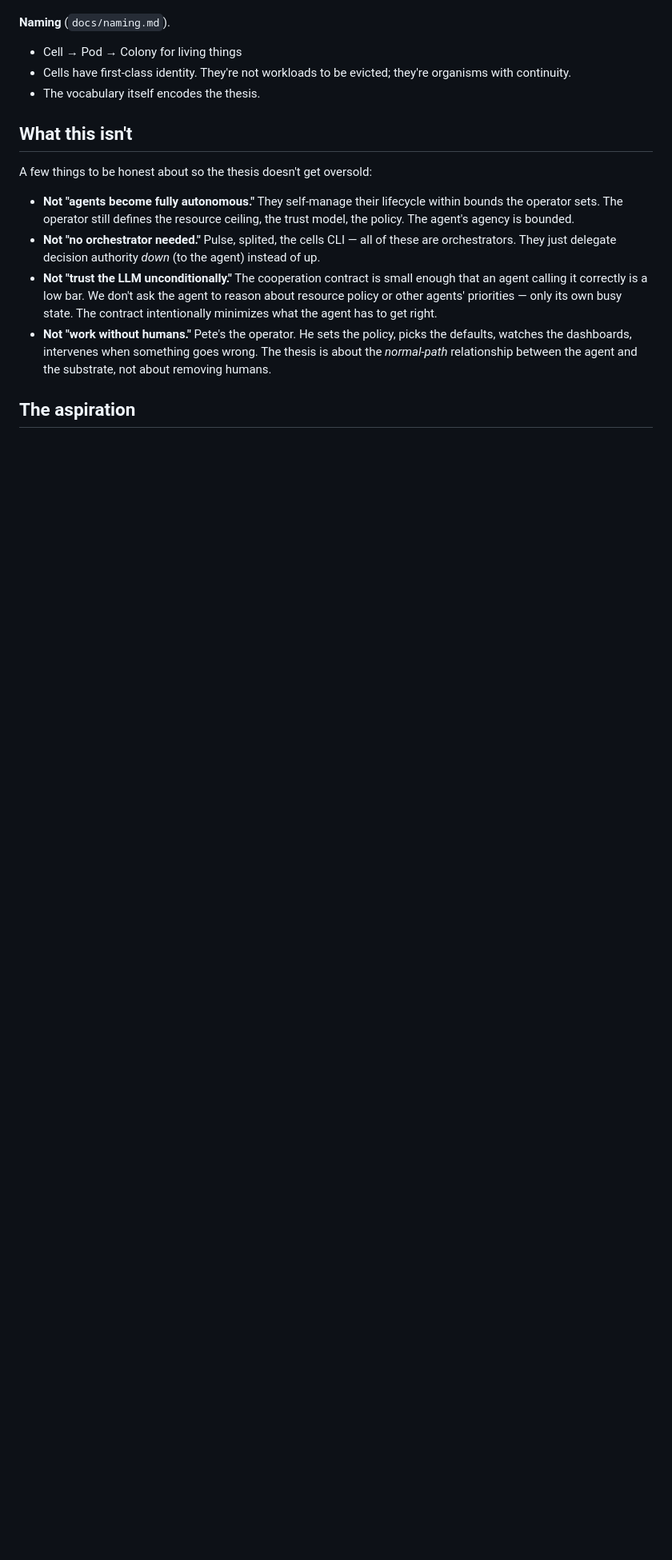
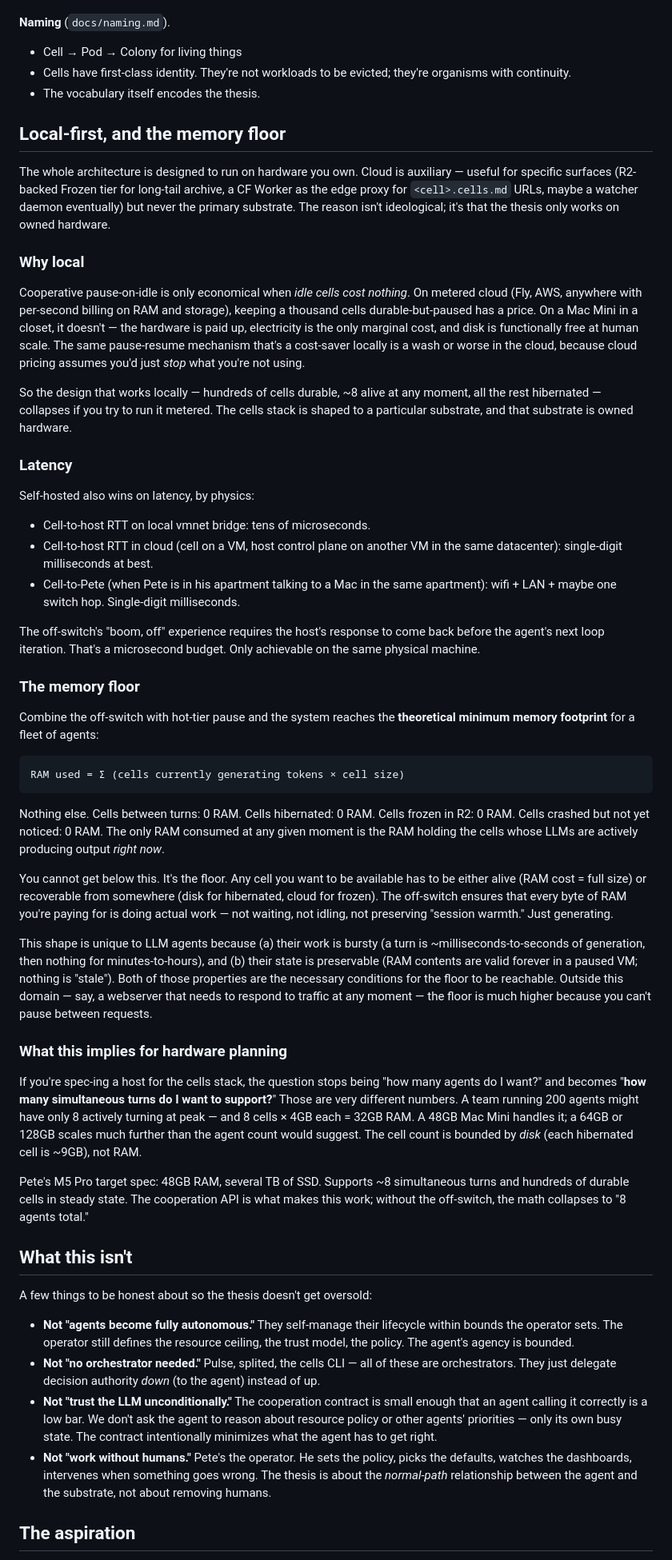
Before and after one commit to peteknowsai/cells-md, a Markdown page: docs/agency.md, the part around the change. Shown at 80% size. Drawn GitHub-style; blank space fills up the shorter version.

Commit message:
docs: agency — local-first deployment + theoretical memory floor
Two interlinked theses: the architecture only works on owned hardware
(idle cells must cost ~zero, true locally, false metered), and the
off-switch + hot-tier pause reaches the theoretical-minimum memory
footprint (RAM = currently-generating cells, nothing else).

Spec hardware for simultaneous turns, not total agents. A 48GB host
supports hundreds of durable cells with ~8 simultaneous turns.

Co-Authored-By: Claude Opus 4.7 (1M context) <noreply@anthropic.com>

````diff
--- a/docs/agency.md
+++ b/docs/agency.md
@@ -85,6 +85,46 @@ What we've actually built that gestures at this thesis:
 - Cells have first-class identity. They're not workloads to be evicted; they're organisms with continuity.
 - The vocabulary itself encodes the thesis.
 
+## Local-first, and the memory floor
+
+The whole architecture is designed to run on hardware you own. Cloud is auxiliary — useful for specific surfaces (R2-backed Frozen tier for long-tail archive, a CF Worker as the edge proxy for `<cell>.cells.md` URLs, maybe a watcher daemon eventually) but never the primary substrate. The reason isn't ideological; it's that the thesis only works on owned hardware.
+
+### Why local
+
+Cooperative pause-on-idle is only economical when *idle cells cost nothing*. On metered cloud (Fly, AWS, anywhere with per-second billing on RAM and storage), keeping a thousand cells durable-but-paused has a price. On a Mac Mini in a closet, it doesn't — the hardware is paid up, electricity is the only marginal cost, and disk is functionally free at human scale. The same pause-resume mechanism that's a cost-saver locally is a wash or worse in the cloud, because cloud pricing assumes you'd just *stop* what you're not using.
+
+So the design that works locally — hundreds of cells durable, ~8 alive at any moment, all the rest hibernated — collapses if you try to run it metered. The cells stack is shaped to a particular substrate, and that substrate is owned hardware.
+
+### Latency
+
+Self-hosted also wins on latency, by physics:
+
+- Cell-to-host RTT on local vmnet bridge: tens of microseconds.
+- Cell-to-host RTT in cloud (cell on a VM, host control plane on another VM in the same datacenter): single-digit milliseconds at best.
+- Cell-to-Pete (when Pete is in his apartment talking to a Mac in the same apartment): wifi + LAN + maybe one switch hop. Single-digit milliseconds.
+
+The off-switch's "boom, off" experience requires the host's response to come back before the agent's next loop iteration. That's a microsecond budget. Only achievable on the same physical machine.
+
+### The memory floor
+
+Combine the off-switch with hot-tier pause and the system reaches the **theoretical minimum memory footprint** for a fleet of agents:
+
+```
+RAM used = Σ (cells currently generating tokens × cell size)
+```
+
+Nothing else. Cells between turns: 0 RAM. Cells hibernated: 0 RAM. Cells frozen in R2: 0 RAM. Cells crashed but not yet noticed: 0 RAM. The only RAM consumed at any given moment is the RAM holding the cells whose LLMs are actively producing output *right now*.
+
+You cannot get below this. It's the floor. Any cell you want to be available has to be either alive (RAM cost = full size) or recoverable from somewhere (disk for hibernated, cloud for frozen). The off-switch ensures that every byte of RAM you're paying for is doing actual work — not waiting, not idling, not preserving "session warmth." Just generating.
+
+This shape is unique to LLM agents because (a) their work is bursty (a turn is ~milliseconds-to-seconds of generation, then nothing for minutes-to-hours), and (b) their state is preservable (RAM contents are valid forever in a paused VM; nothing is "stale"). Both of those properties are the necessary conditions for the floor to be reachable. Outside this domain — say, a webserver that needs to respond to traffic at any moment — the floor is much higher because you can't pause between requests.
+
+### What this implies for hardware planning
+
+If you're spec-ing a host for the cells stack, the question stops being "how many agents do I want?" and becomes "**how many simultaneous turns do I want to support?**" Those are very different numbers. A team running 200 agents might have only 8 actively turning at peak — and 8 cells × 4GB each = 32GB RAM. A 48GB Mac Mini handles it; a 64GB or 128GB scales much further than the agent count would suggest. The cell count is bounded by *disk* (each hibernated cell is ~9GB), not RAM.
+
+Pete's M5 Pro target spec: 48GB RAM, several TB of SSD. Supports ~8 simultaneous turns and hundreds of durable cells in steady state. The cooperation API is what makes this work; without the off-switch, the math collapses to "8 agents total."
+
 ## What this isn't
 
 A few things to be honest about so the thesis doesn't get oversold:
````
